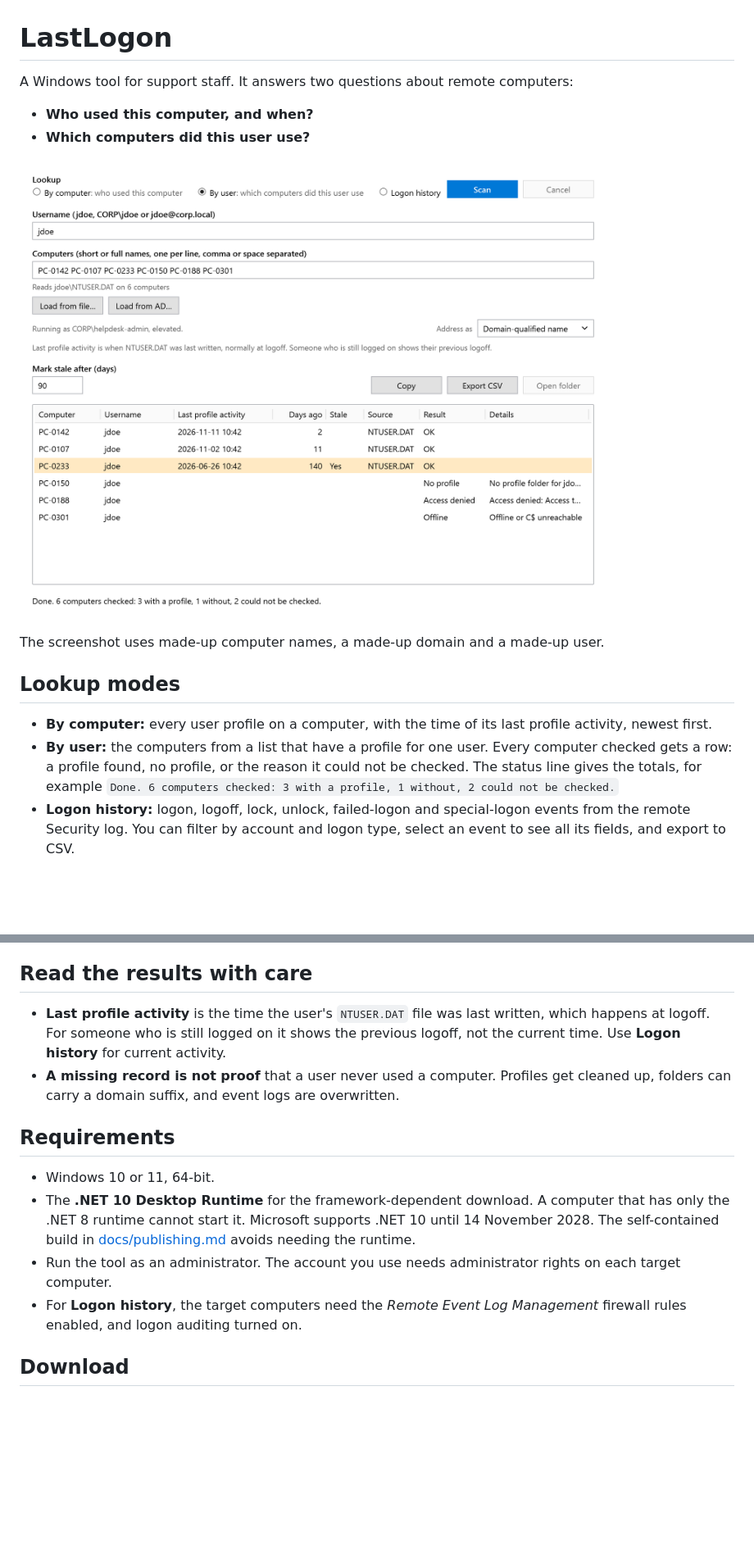
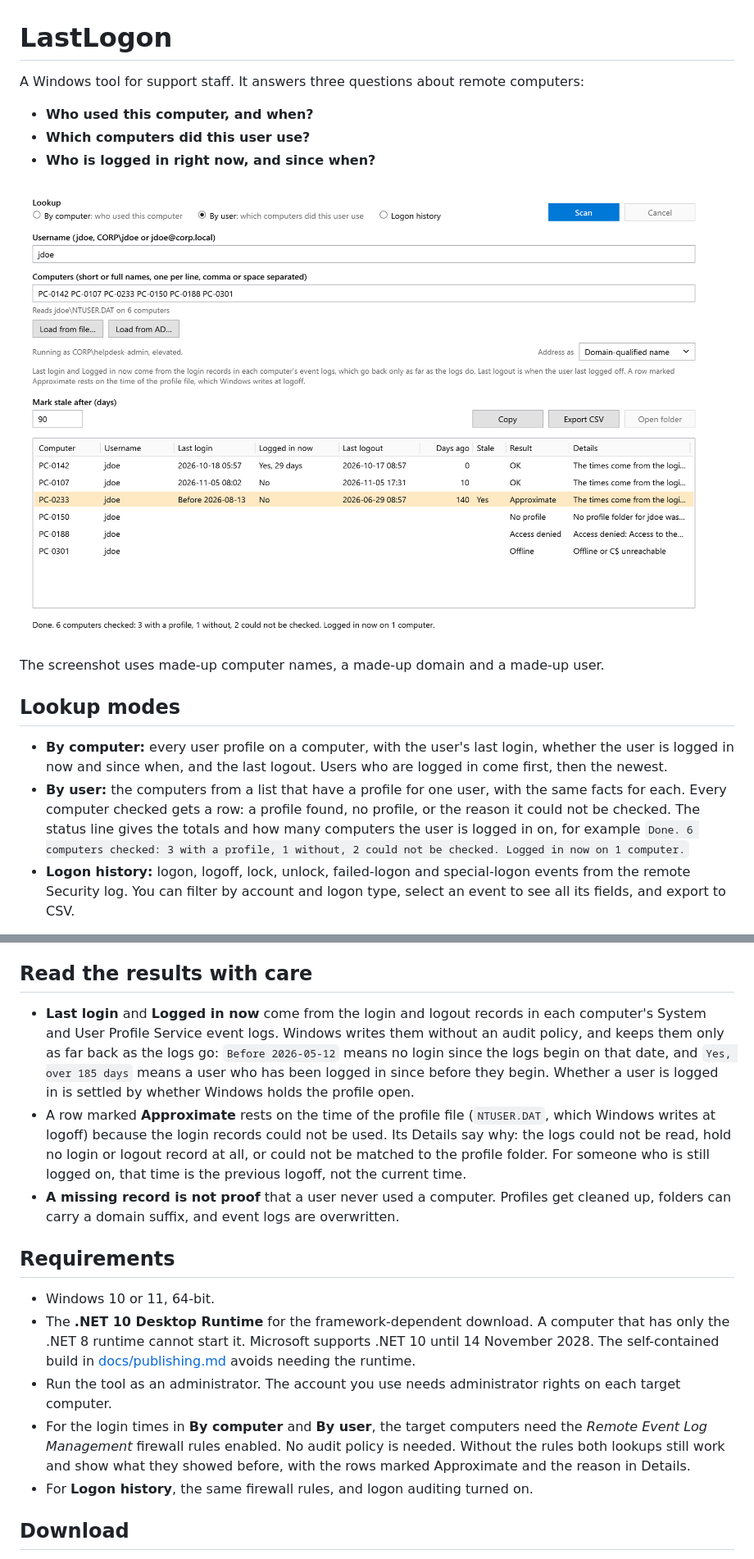
Before and after one commit to yanzhou-ca/LastLogon, a Markdown page: README.md, 2 parts joined by grey strips. Shown at 82% size. Rendered like a GitHub page; pictures changed too: docs/images/sample-by-user.png; blank space fills up the shorter version.

```diff
--- a/README.md
+++ b/README.md
@@ -1,9 +1,10 @@
 # LastLogon
 
-A Windows tool for support staff. It answers two questions about remote computers:
+A Windows tool for support staff. It answers three questions about remote computers:
 
 - **Who used this computer, and when?**
 - **Which computers did this user use?**
+- **Who is logged in right now, and since when?**
 
 ![By user mode, with made-up data](docs/images/sample-by-user.png)
 
@@ -11,8 +12,8 @@ The screenshot uses made-up computer names, a made-up domain and a made-up user.
 
 ## Lookup modes
 
-- **By computer:** every user profile on a computer, with the time of its last profile activity, newest first.
-- **By user:** the computers from a list that have a profile for one user. Every computer checked gets a row: a profile found, no profile, or the reason it could not be checked. The status line gives the totals, for example `Done. 6 computers checked: 3 with a profile, 1 without, 2 could not be checked.`
+- **By computer:** every user profile on a computer, with the user's last login, whether the user is logged in now and since when, and the last logout. Users who are logged in come first, then the newest.
+- **By user:** the computers from a list that have a profile for one user, with the same facts for each. Every computer checked gets a row: a profile found, no profile, or the reason it could not be checked. The status line gives the totals and how many computers the user is logged in on, for example `Done. 6 computers checked: 3 with a profile, 1 without, 2 could not be checked. Logged in now on 1 computer.`
 - **Logon history:** logon, logoff, lock, unlock, failed-logon and special-logon events from the remote Security log. You can filter by account and logon type, select an event to see all its fields, and export to CSV.
 
 Access-denied rows also show the address each computer name resolves to. That separates a refused account from a name that reaches a different computer.
@@ -29,7 +30,8 @@ Working with the results:
 
 ## Read the results with care
 
-- **Last profile activity** is the time the user's `NTUSER.DAT` file was last written, which happens at logoff. For someone who is still logged on it shows the previous logoff, not the current time. Use **Logon history** for current activity.
+- **Last login** and **Logged in now** come from the login and logout records in each computer's System and User Profile Service event logs. Windows writes them without an audit policy, and keeps them only as far back as the logs go: `Before 2026-05-12` means no login since the logs begin on that date, and `Yes, over 185 days` means a user who has been logged in since before they begin. Whether a user is logged in is settled by whether Windows holds the profile open.
+- A row marked **Approximate** rests on the time of the profile file (`NTUSER.DAT`, which Windows writes at logoff) because the login records could not be used. Its Details say why: the logs could not be read, hold no login or logout record at all, or could not be matched to the profile folder. For someone who is still logged on, that time is the previous logoff, not the current time.
 - **A missing record is not proof** that a user never used a computer. Profiles get cleaned up, folders can carry a domain suffix, and event logs are overwritten.
 
 ## Requirements
@@ -37,7 +39,8 @@ Working with the results:
 - Windows 10 or 11, 64-bit.
 - The **.NET 10 Desktop Runtime** for the framework-dependent download. A computer that has only the .NET 8 runtime cannot start it. Microsoft supports .NET 10 until 14 November 2028. The self-contained build in [docs/publishing.md](docs/publishing.md) avoids needing the runtime.
 - Run the tool as an administrator. The account you use needs administrator rights on each target computer.
-- For **Logon history**, the target computers need the *Remote Event Log Management* firewall rules enabled, and logon auditing turned on.
+- For the login times in **By computer** and **By user**, the target computers need the *Remote Event Log Management* firewall rules enabled. No audit policy is needed. Without the rules both lookups still work and show what they showed before, with the rows marked Approximate and the reason in Details.
+- For **Logon history**, the same firewall rules, and logon auditing turned on.
 
 ## Download
 
```
Also changed, not shown: other parts of README.md (+2 -1 lines), CHANGELOG.md (+17 -0 lines).
